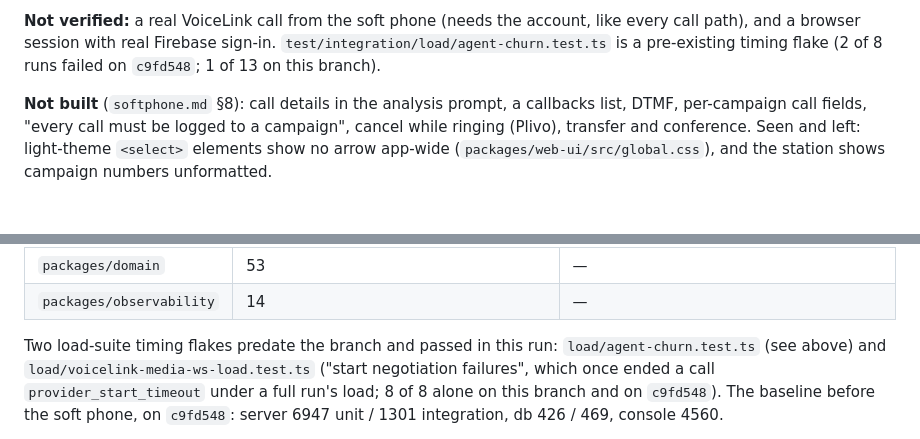
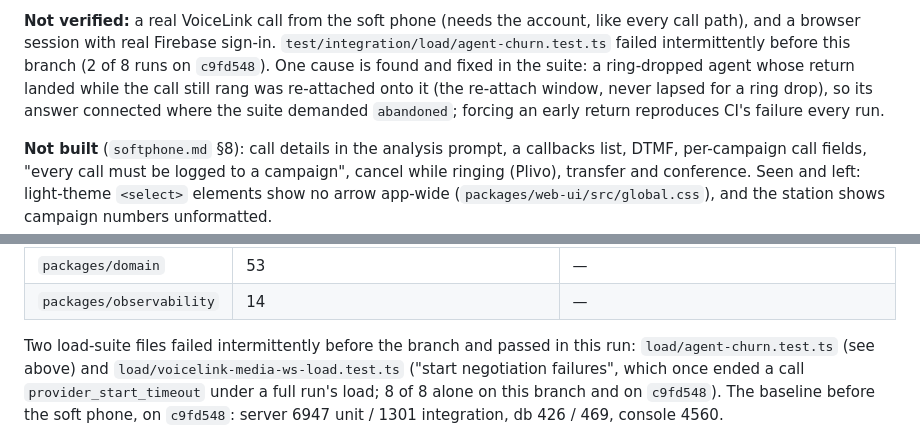
Before and after one commit to sapieonic/magick-agency, a Markdown page: docs/status.md, 2 parts joined by grey strips. Rendered like a GitHub page; blank space fills up the shorter version.

Commit message:
docs: status.md names the churn suite's ring-drop re-attach cause and its fix
Co-Authored-By: Claude Opus 5.5 <noreply@anthropic.com>
Claude-Session: https://claude.ai/code/session_01TK9eShiqFm5ugC5svVjnrM

```diff
--- a/docs/status.md
+++ b/docs/status.md
@@ -207,7 +207,10 @@ tenant-wide DNC entry, and soft-phone occupancy buckets (UTC).
 
 **Not verified:** a real VoiceLink call from the soft phone (needs the account, like every call
 path), and a browser session with real Firebase sign-in. `test/integration/load/agent-churn.test.ts`
-is a pre-existing timing flake (2 of 8 runs failed on `c9fd548`; 1 of 13 on this branch).
+failed intermittently before this branch (2 of 8 runs on `c9fd548`). One cause is found and fixed
+in the suite: a ring-dropped agent whose return landed while the call still rang was re-attached
+onto it (the re-attach window, never lapsed for a ring drop), so its answer connected where the
+suite demanded `abandoned`; forcing an early return reproduces CI's failure every run.
 
 **Not built** (`softphone.md` §8): call details in the analysis prompt, a callbacks list, DTMF,
 per-campaign call fields, "every call must be logged to a campaign", cancel while ringing (Plivo),
@@ -231,7 +234,7 @@ test database (`pnpm lint` clean in 8 packages; `pnpm build`, `pnpm test:grafana
 | `packages/domain` | 53 | — |
 | `packages/observability` | 14 | — |
 
-Two load-suite timing flakes predate the branch and passed in this run:
+Two load-suite files failed intermittently before the branch and passed in this run:
 `load/agent-churn.test.ts` (see above) and `load/voicelink-media-ws-load.test.ts` ("start
 negotiation failures", which once ended a call `provider_start_timeout` under a full run's load;
 8 of 8 alone on this branch and on `c9fd548`).
```
